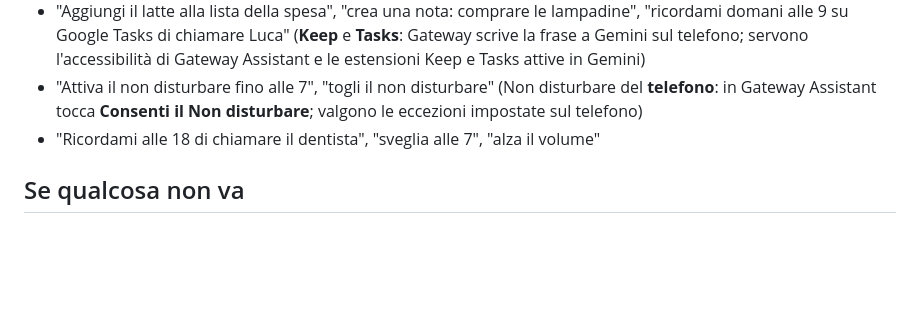
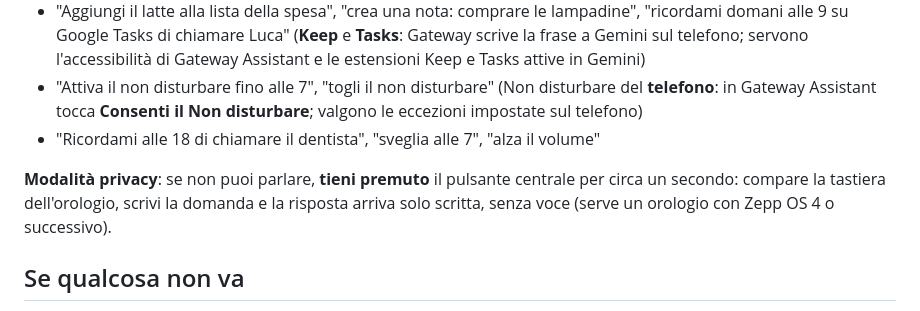
Before and after one commit to Kkaoss969/gateway-assistant-download, a Markdown page: GUIDA.md, the part around the change. Rendered like a GitHub page; blank space fills up the shorter version.

Commit message:
Guide: modalità privacy (domanda scritta con la tastiera)
Co-Authored-By: Claude Opus 5.5 <noreply@anthropic.com>
Claude-Session: https://claude.ai/code/session_016NT8Aivq75e1mUXoekUQZf

```diff
--- a/GUIDA.md
+++ b/GUIDA.md
@@ -57,6 +57,8 @@ Non funzionano: comandi per la casa Google, chiamate per nome dalla rubrica, inv
 - "Attiva il non disturbare fino alle 7", "togli il non disturbare" (Non disturbare del **telefono**: in Gateway Assistant tocca **Consenti il Non disturbare**; valgono le eccezioni impostate sul telefono)
 - "Ricordami alle 18 di chiamare il dentista", "sveglia alle 7", "alza il volume"
 
+**Modalità privacy**: se non puoi parlare, **tieni premuto** il pulsante centrale per circa un secondo: compare la tastiera dell'orologio, scrivi la domanda e la risposta arriva solo scritta, senza voce (serve un orologio con Zepp OS 4 o successivo).
+
 ## Se qualcosa non va
 - App Zepp → Voice Assistant → **Diagnostica**: mostra cosa è successo a ogni domanda.
 - In Gateway Assistant il **Diario** mostra chiamate, messaggi e comandi.
```
Also changed, not shown: GUIA.md (+2 -0 lines), GUIDE.md (+2 -0 lines).
